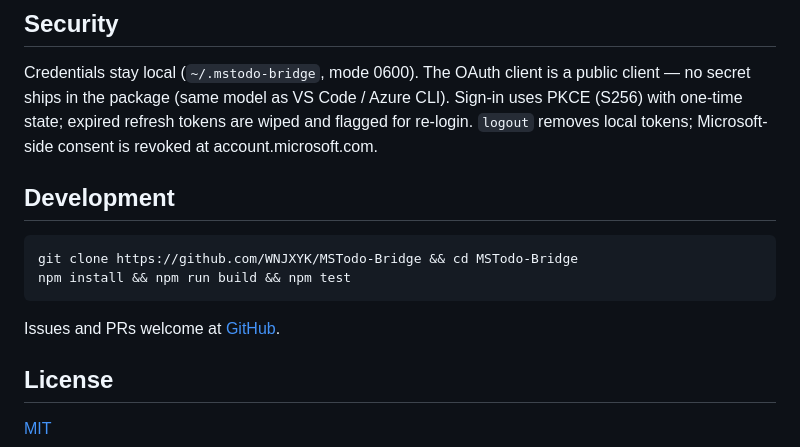
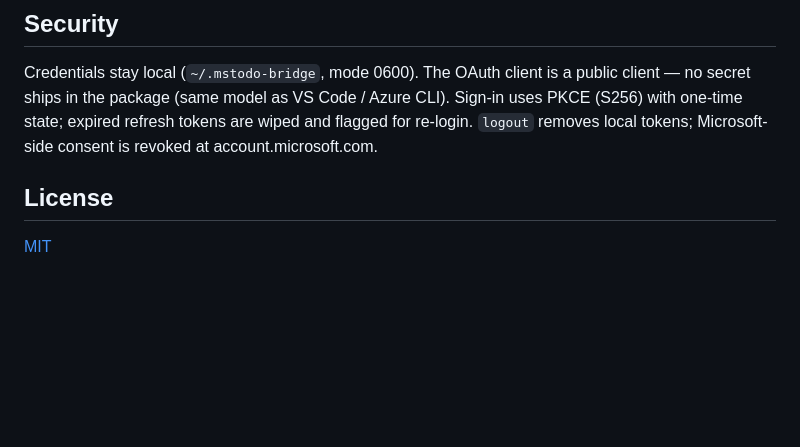
Before and after one commit to WNJXYK/MSTodo-Bridge, a Markdown page: README.md, the part around the change. Rendered like a GitHub page; blank space fills up the shorter version.

Commit message:
README: drop development section

````diff
--- a/README.md
+++ b/README.md
@@ -77,14 +77,6 @@ Claude calls the `login` tool and hands you a link → open it → consent with
 
 Credentials stay local (`~/.mstodo-bridge`, mode 0600). The OAuth client is a public client — no secret ships in the package (same model as VS Code / Azure CLI). Sign-in uses PKCE (S256) with one-time state; expired refresh tokens are wiped and flagged for re-login. `logout` removes local tokens; Microsoft-side consent is revoked at account.microsoft.com.
 
-## Development
-
-```bash
-git clone https://github.com/WNJXYK/MSTodo-Bridge && cd MSTodo-Bridge
-npm install && npm run build && npm test
-```
-
-Issues and PRs welcome at [GitHub](https://github.com/WNJXYK/MSTodo-Bridge/issues).
 
 ## License
 
````
Also changed, not shown: README.zh-CN.md (+0 -8 lines).
